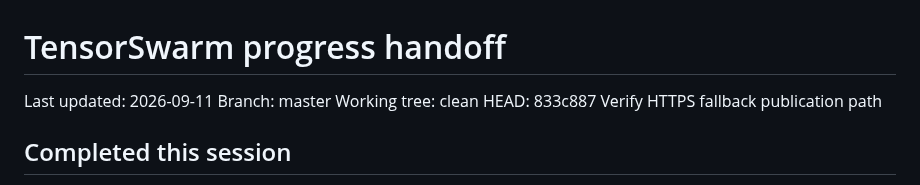
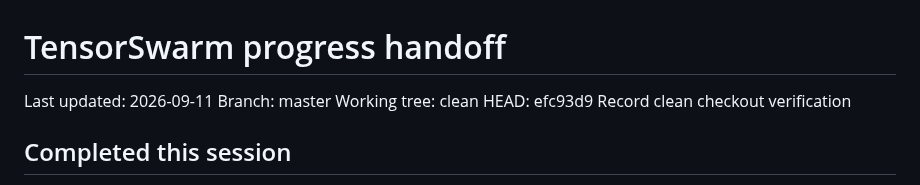
Before and after one commit to HappyMonkeyAI/OpenSwarmLayer, a Markdown page: PROGRESS.md, the part around the change. Rendered like a GitHub page.

Commit message:
Refresh clean verification handoff

```diff
--- a/PROGRESS.md
+++ b/PROGRESS.md
@@ -3,7 +3,7 @@
 Last updated: 2026-09-11
 Branch: master
 Working tree: clean
-HEAD: 833c887 Verify HTTPS fallback publication path
+HEAD: efc93d9 Record clean checkout verification
 
 ## Completed this session
 
```
